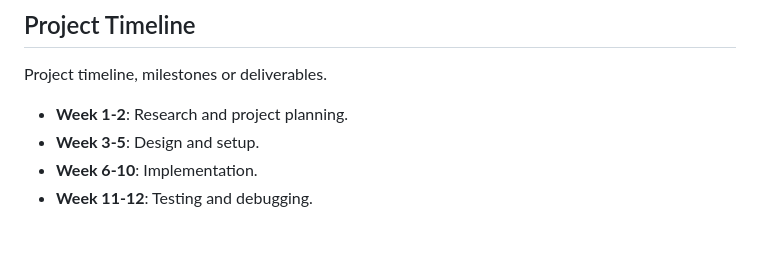
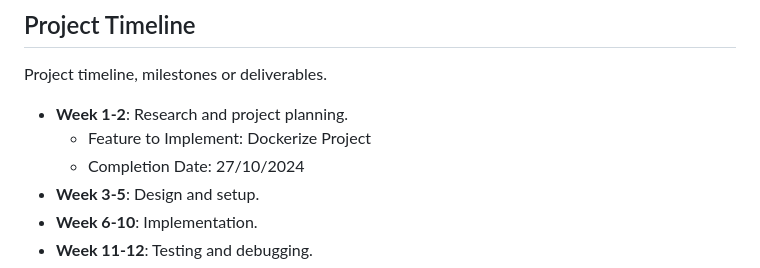
Before and after one commit to thebadsektor/se2024-melecio-rapsing, a Markdown page: README.md, the part around the change. Drawn GitHub-style; blank space fills up the shorter version.

Commit message:
Update README.md
	- Feature to Implement: Dockerize Project
 	- Completion Date: 27/10/2024

```diff
--- a/README.md
+++ b/README.md
@@ -140,6 +140,8 @@ The team members involved in the project.
 Project timeline, milestones or deliverables.
 
 - **Week 1-2**: Research and project planning.
+	- Feature to Implement: Dockerize Project
+ 	- Completion Date: 27/10/2024
 - **Week 3-5**: Design and setup.
 - **Week 6-10**: Implementation.
 - **Week 11-12**: Testing and debugging.
```
